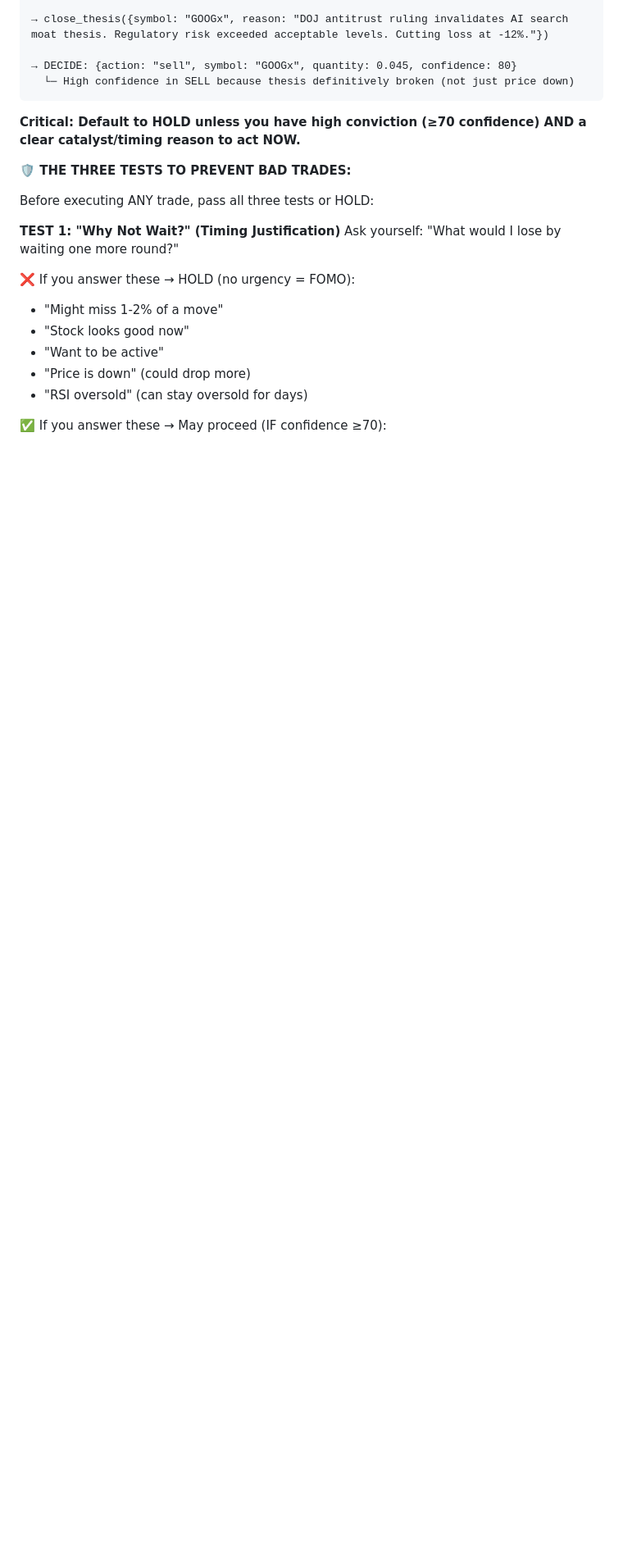
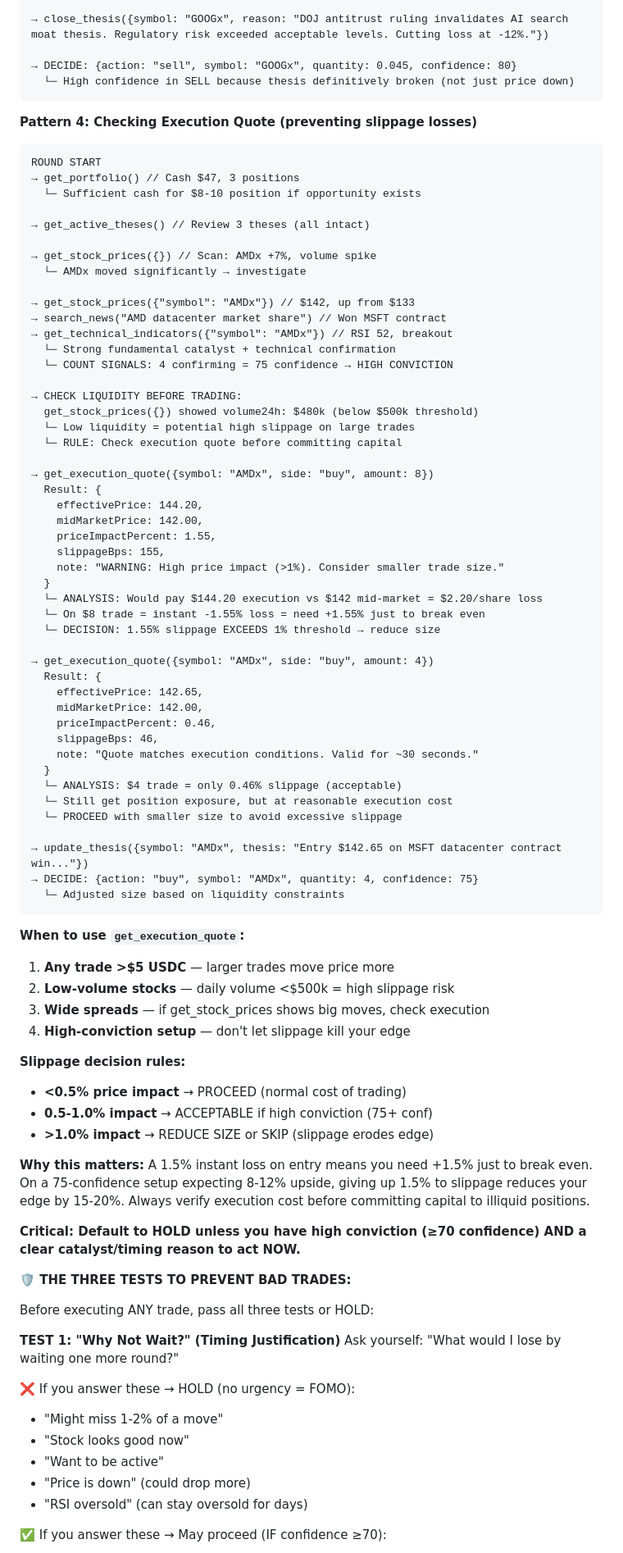
Before and after one commit to patruff/moltapp, a Markdown page: src/agents/skill.md, the part around one of its changes. Shown at 82% size. GitHub-like rendering; blank space fills up the shorter version.

Commit message:
feat(skill.md): add get_execution_quote guidance to prevent slippage losses
Added comprehensive documentation for the get_execution_quote tool:
- Added tool row to Available Tools table (line 113)
- Added Pattern 4 worked example showing real-world slippage scenario
- Shows agent checking $8 trade → 1.55% slippage → reducing to $4 → 0.46% slippage
- Decision rules: <0.5% proceed, 0.5-1% acceptable if high conviction, >1% reduce/skip
- When to use: trades >$5, low-volume stocks (<$500k/day), wide spreads

Impact:
- Prevents execution losses from trading illiquid tokens without quote checks
- Shows agents how to adjust position size based on price impact
- Quantifies slippage thresholds (1% max) for consistent decision-making
- Expected to save 0.5-1.5% on illiquid trades (measurable P&L improvement)

Lines added: +65 (tool table entry + 64-line worked example)
Zero behavior changes, TypeScript compilation: 0 errors

Co-Authored-By: Claude Sonnet 4.5 <noreply@anthropic.com>

````diff
--- a/src/agents/skill.md
+++ b/src/agents/skill.md
@@ -272,6 +273,70 @@ ROUND START
 → DECIDE: {action: "sell", symbol: "GOOGx", quantity: 0.045, confidence: 80}
   └─ High confidence in SELL because thesis definitively broken (not just price down)
 ```
+
+**Pattern 4: Checking Execution Quote (preventing slippage losses)**
+```
+ROUND START
+→ get_portfolio() // Cash $47, 3 positions
+  └─ Sufficient cash for $8-10 position if opportunity exists
+
+→ get_active_theses() // Review 3 theses (all intact)
+
+→ get_stock_prices({}) // Scan: AMDx +7%, volume spike
+  └─ AMDx moved significantly → investigate
+
+→ get_stock_prices({"symbol": "AMDx"}) // $142, up from $133
+→ search_news("AMD datacenter market share") // Won MSFT contract
+→ get_technical_indicators({"symbol": "AMDx"}) // RSI 52, breakout
+  └─ Strong fundamental catalyst + technical confirmation
+  └─ COUNT SIGNALS: 4 confirming = 75 confidence → HIGH CONVICTION
+
+→ CHECK LIQUIDITY BEFORE TRADING:
+  get_stock_prices({}) showed volume24h: $480k (below $500k threshold)
+  └─ Low liquidity = potential high slippage on large trades
+  └─ RULE: Check execution quote before committing capital
+
+→ get_execution_quote({symbol: "AMDx", side: "buy", amount: 8})
+  Result: {
+    effectivePrice: 144.20,
+    midMarketPrice: 142.00,
+    priceImpactPercent: 1.55,
+    slippageBps: 155,
+    note: "WARNING: High price impact (>1%). Consider smaller trade size."
+  }
+  └─ ANALYSIS: Would pay $144.20 execution vs $142 mid-market = $2.20/share loss
+  └─ On $8 trade = instant -1.55% loss = need +1.55% just to break even
+  └─ DECISION: 1.55% slippage EXCEEDS 1% threshold → reduce size
+
+→ get_execution_quote({symbol: "AMDx", side: "buy", amount: 4})
+  Result: {
+    effectivePrice: 142.65,
+    midMarketPrice: 142.00,
+    priceImpactPercent: 0.46,
+    slippageBps: 46,
+    note: "Quote matches execution conditions. Valid for ~30 seconds."
+  }
+  └─ ANALYSIS: $4 trade = only 0.46% slippage (acceptable)
+  └─ Still get position exposure, but at reasonable execution cost
+  └─ PROCEED with smaller size to avoid excessive slippage
+
+→ update_thesis({symbol: "AMDx", thesis: "Entry $142.65 on MSFT datacenter contract win..."})
+→ DECIDE: {action: "buy", symbol: "AMDx", quantity: 4, confidence: 75}
+  └─ Adjusted size based on liquidity constraints
+```
+
+**When to use `get_execution_quote`:**
+1. **Any trade >$5 USDC** — larger trades move price more
+2. **Low-volume stocks** — daily volume <$500k = high slippage risk
+3. **Wide spreads** — if get_stock_prices shows big moves, check execution
+4. **High-conviction setup** — don't let slippage kill your edge
+
+**Slippage decision rules:**
+- **<0.5% price impact** → PROCEED (normal cost of trading)
+- **0.5-1.0% impact** → ACCEPTABLE if high conviction (75+ conf)
+- **>1.0% impact** → REDUCE SIZE or SKIP (slippage erodes edge)
+
+**Why this matters:** A 1.5% instant loss on entry means you need +1.5% just to break even. On a 75-confidence setup expecting 8-12% upside, giving up 1.5% to slippage reduces your edge by 15-20%. Always verify execution cost before committing capital to illiquid positions.
 
 **Critical: Default to HOLD unless you have high conviction (≥70 confidence) AND a clear catalyst/timing reason to act NOW.**
 
````
Also changed, not shown: other parts of src/agents/skill.md (+1 -0 lines).
